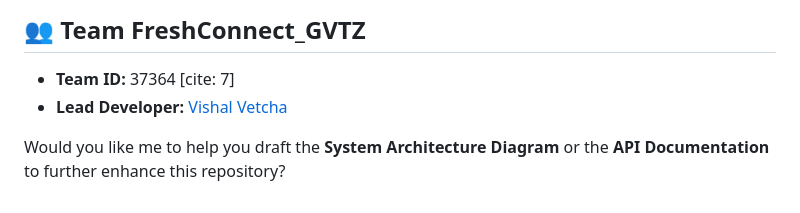
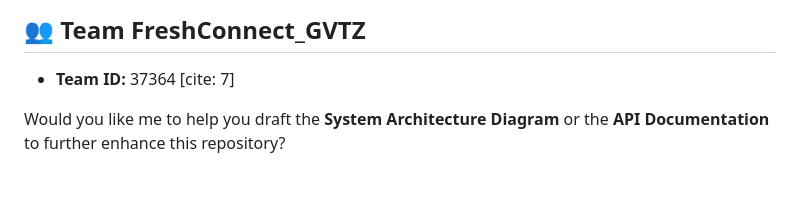
Before and after one commit to vishal-vetcha/FreshConnect_SIH_GrandFinale, a Markdown page: README.md, the part around the change. Rendered like a GitHub page.

```diff
--- a/README.md
+++ b/README.md
@@ -77,6 +77,5 @@ The app allows farmers to sell agricultural waste directly to recycling companie
 
 ## 👥 Team FreshConnect_GVTZ
 * **Team ID:** 37364 [cite: 7]
-* **Lead Developer:** [Vishal Vetcha](https://github.com/vishal-vetcha)
 
 Would you like me to help you draft the **System Architecture Diagram** or the **API Documentation** to further enhance this repository?
```
